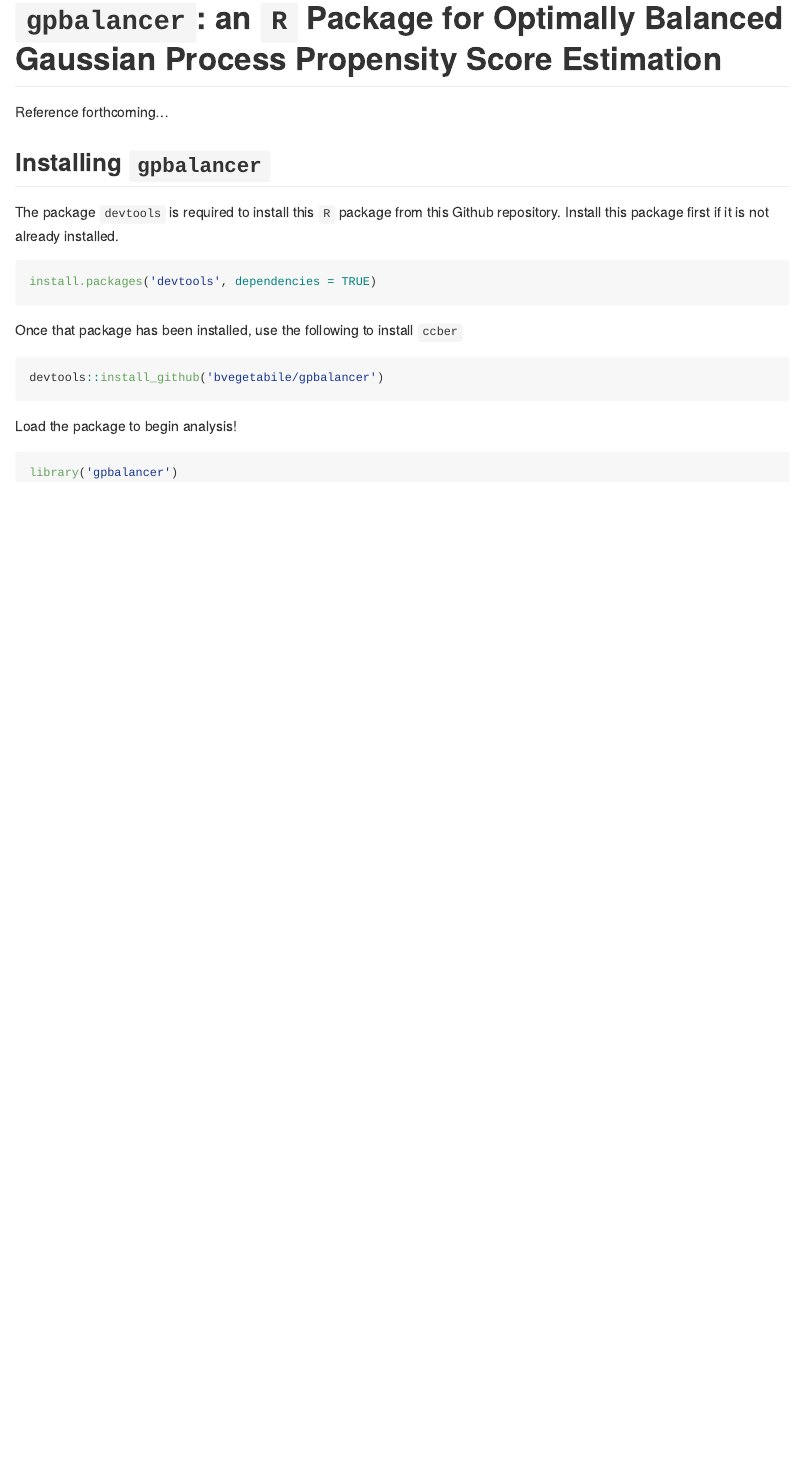
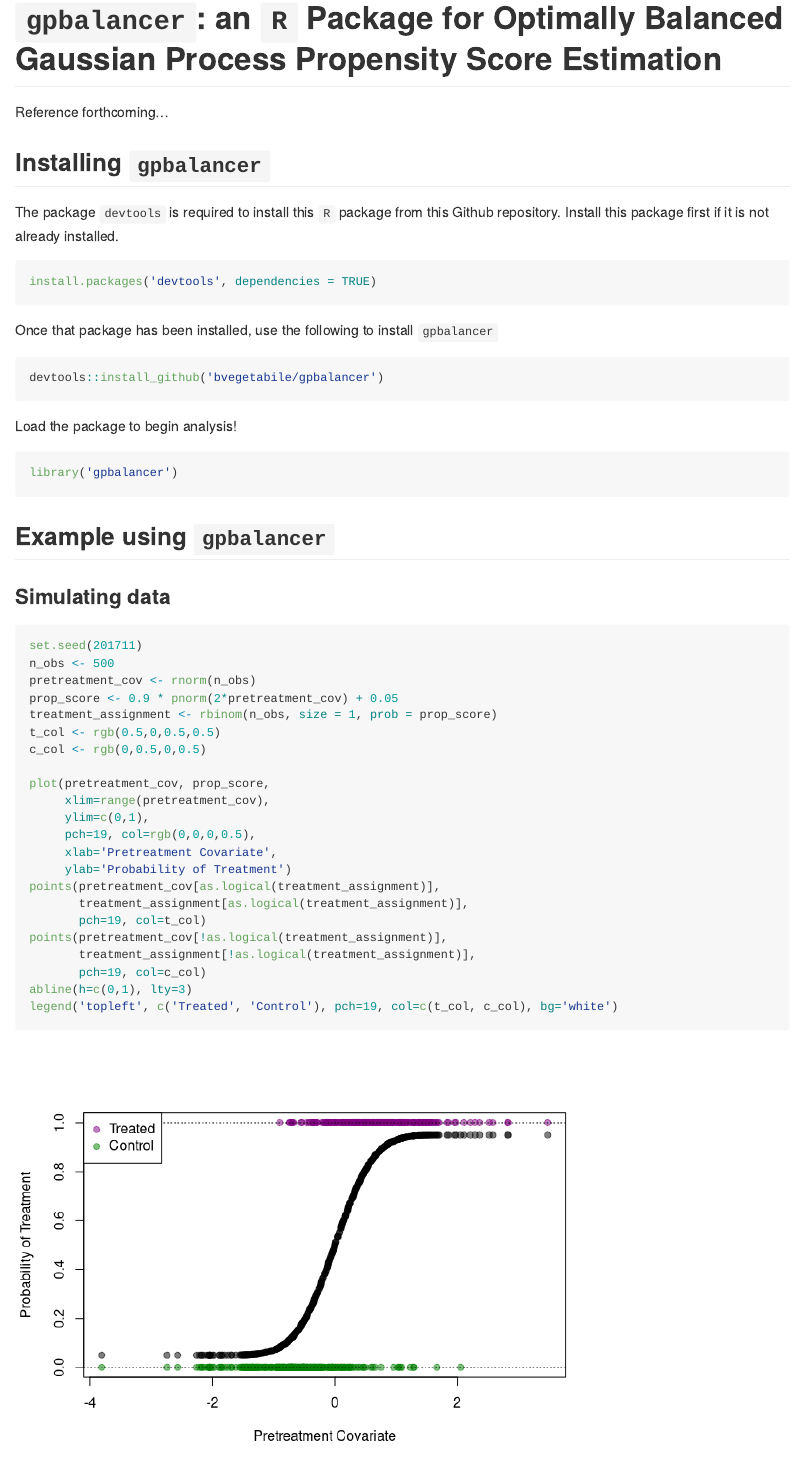
Before and after one commit to bvegetabile/gpbalancer, an R Markdown document (README.Rmd): the page in a window 1100 px wide, from its top. Rendered offline with R 4.5, knitr and Pandoc, with nearby package versions.

Commit message:
testing readme for github

````diff
--- a/README.Rmd
+++ b/README.Rmd
@@ -24,7 +24,7 @@
 install.packages('devtools', dependencies = TRUE)
 ```
 
-Once that package has been installed, use the following to install `ccber`
+Once that package has been installed, use the following to install `gpbalancer`
 
 ```{r, echo=TRUE, eval=FALSE}
 devtools::install_github('bvegetabile/gpbalancer')
@@ -35,3 +35,31 @@
 ```{r, echo=TRUE, eval=T}
 library('gpbalancer')
 ```
+
+## Example using `gpbalancer`
+
+### Simulating data
+```{r, echo=TRUE, eval=T}
+set.seed(201711)
+n_obs <- 500
+pretreatment_cov <- rnorm(n_obs)
+prop_score <- 0.9 * pnorm(2*pretreatment_cov) + 0.05
+treatment_assignment <- rbinom(n_obs, size = 1, prob = prop_score)
+t_col <- rgb(0.5,0,0.5,0.5)
+c_col <- rgb(0,0.5,0,0.5)
+
+plot(pretreatment_cov, prop_score,
+     xlim=range(pretreatment_cov),
+     ylim=c(0,1),
+     pch=19, col=rgb(0,0,0,0.5),
+     xlab='Pretreatment Covariate',
+     ylab='Probability of Treatment')
+points(pretreatment_cov[as.logical(treatment_assignment)],
+       treatment_assignment[as.logical(treatment_assignment)],
+       pch=19, col=t_col)
+points(pretreatment_cov[!as.logical(treatment_assignment)],
+       treatment_assignment[!as.logical(treatment_assignment)],
+       pch=19, col=c_col)
+abline(h=c(0,1), lty=3)
+legend('topleft', c('Treated', 'Control'), pch=19, col=c(t_col, c_col), bg='white')
+```
````
Also changed, not shown: README.md, 1 other file.
